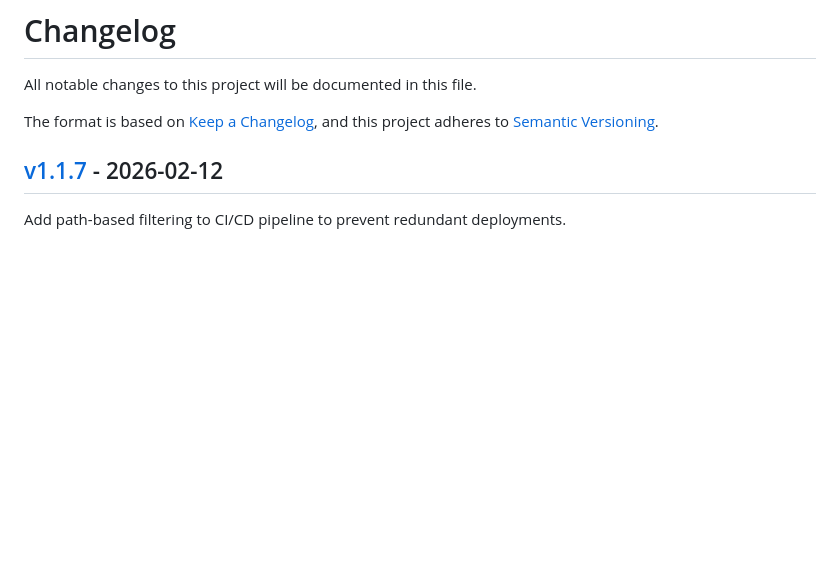
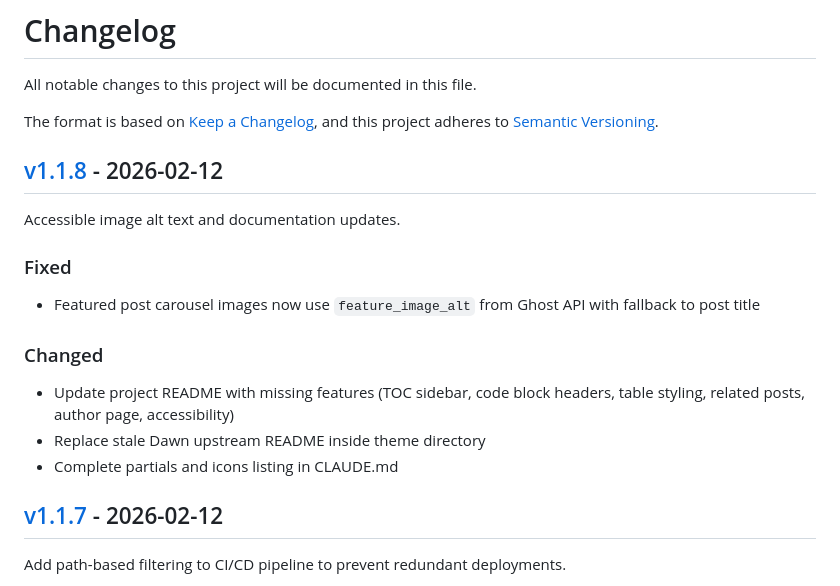
Before and after one commit to rommelporras/eventually-consistent, a Markdown page: CHANGELOG.md, the part around the change. Rendered like a GitHub page; blank space fills up the shorter version.

Commit message:
docs: update CHANGELOG for v1.1.8

```diff
--- a/CHANGELOG.md
+++ b/CHANGELOG.md
@@ -4,6 +4,18 @@ All notable changes to this project will be documented in this file.
 
 The format is based on [Keep a Changelog](https://keepachangelog.com/en/1.1.0/),
 and this project adheres to [Semantic Versioning](https://semver.org/spec/v2.0.0.html).
+
+## [v1.1.8](https://github.com/rommelporras/eventually-consistent/releases/tag/v1.1.8) - 2026-02-12
+
+Accessible image alt text and documentation updates.
+
+### Fixed
+- Featured post carousel images now use `feature_image_alt` from Ghost API with fallback to post title
+
+### Changed
+- Update project README with missing features (TOC sidebar, code block headers, table styling, related posts, author page, accessibility)
+- Replace stale Dawn upstream README inside theme directory
+- Complete partials and icons listing in CLAUDE.md
 
 ## [v1.1.7](https://github.com/rommelporras/eventually-consistent/releases/tag/v1.1.7) - 2026-02-12
 
```
